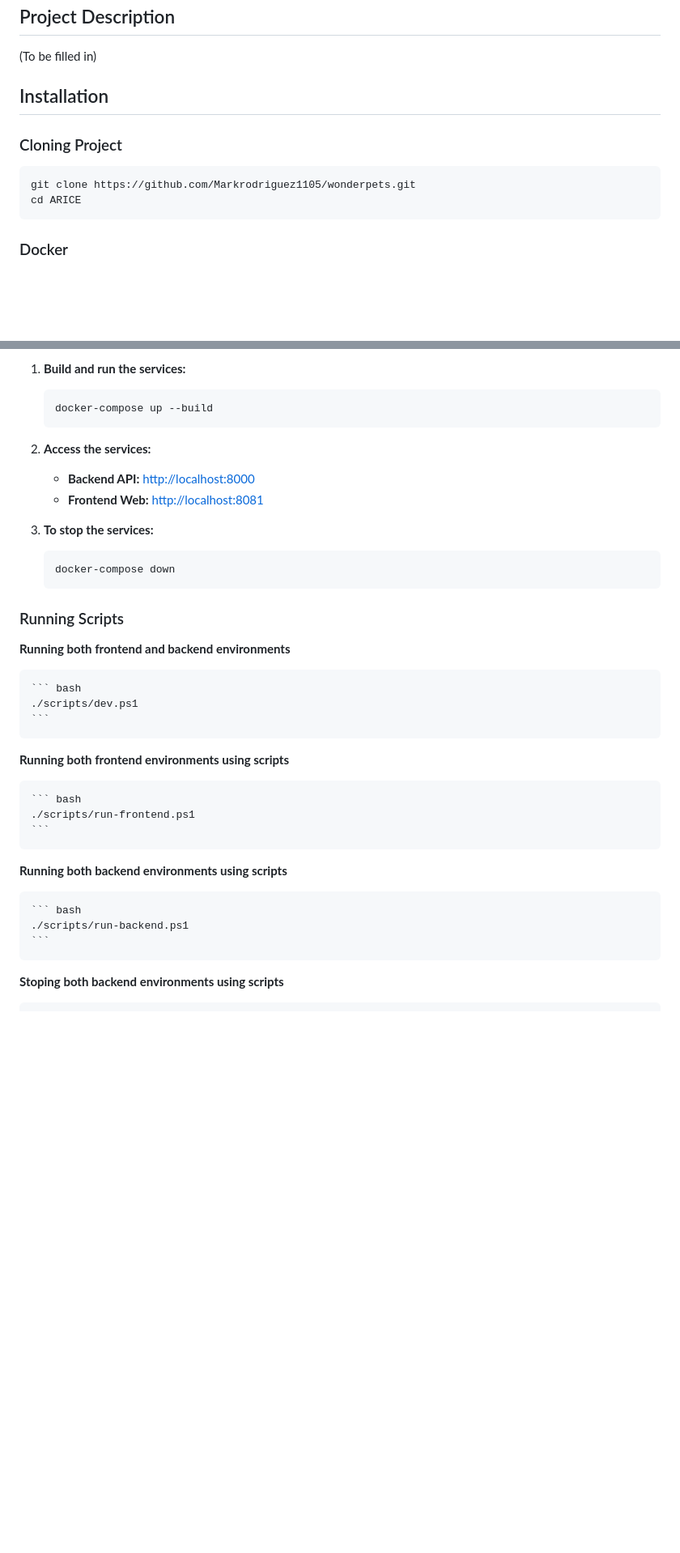
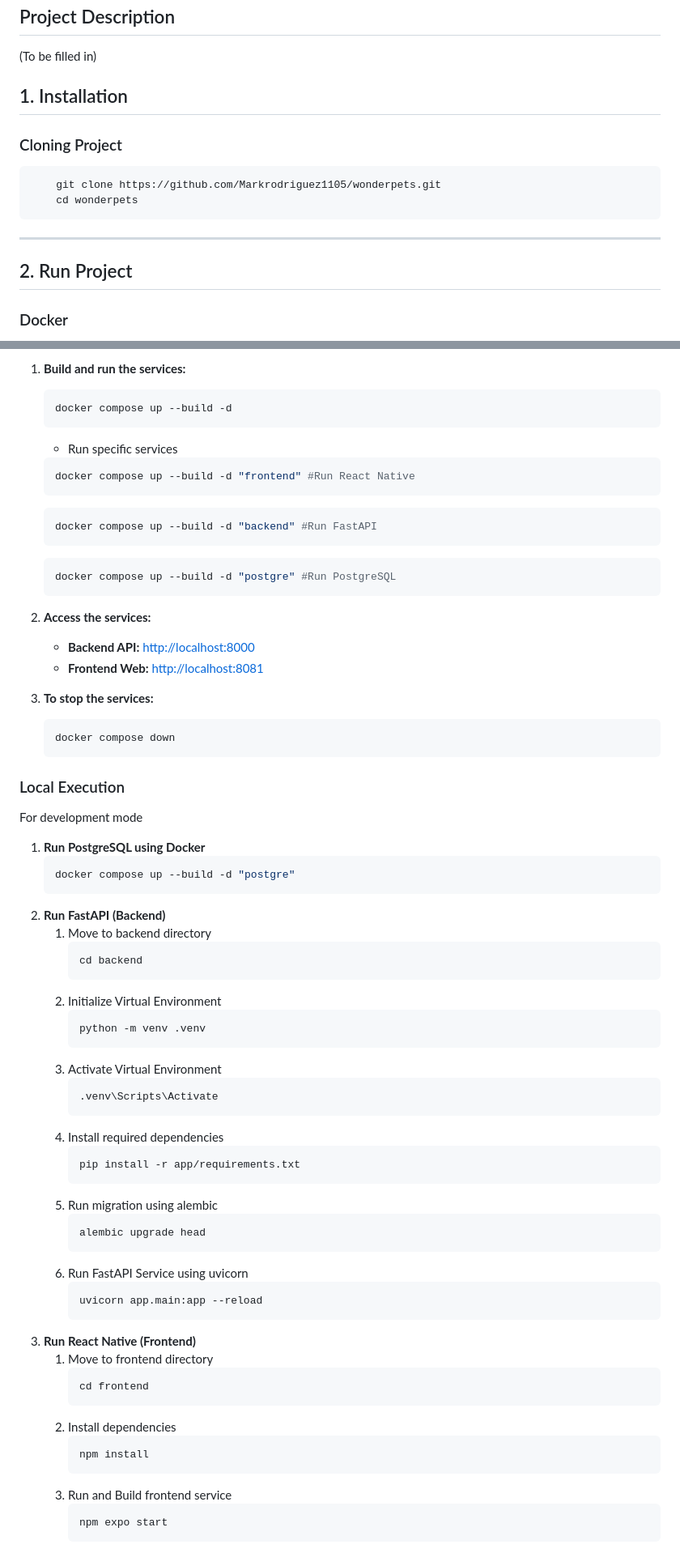
Before and after one commit to ARICE-org/wonderpets, a Markdown page: README.md, 2 parts joined by grey strips. Shown at 81% size. GitHub-like rendering; blank space fills up the shorter version.

Commit message:
Readme update new version

````diff
--- a/README.md
+++ b/README.md
@@ -4,12 +4,13 @@
 
 (To be filled in)
 
-## Installation
+## 1. Installation
 ### Cloning Project
 ```bash
-git clone https://github.com/Markrodriguez1105/wonderpets.git
-cd ARICE
+    git clone https://github.com/Markrodriguez1105/wonderpets.git
+    cd wonderpets
 ```
-
+---
+## 2. Run Project
 ### Docker
 
@@ -18,7 +19,17 @@ This project is fully containerized using Docker. To build and run the applicati
 1.  **Build and run the services:**
 
     ```bash
-    docker-compose up --build
+    docker compose up --build -d
+    ```
+    - Run specific services
+    ```bash
+    docker compose up --build -d "frontend" #Run React Native
+    ```
+    ```bash
+    docker compose up --build -d "backend" #Run FastAPI
+    ```
+    ```bash
+    docker compose up --build -d "postgre" #Run PostgreSQL
     ```
 
 2.  **Access the services:**
@@ -29,25 +40,60 @@ This project is fully containerized using Docker. To build and run the applicati
 3.  **To stop the services:**
 
     ```bash
-    docker-compose down
+    docker compose down
     ```
 
-### Running Scripts
+### Local Execution
+For development mode
 
-**Running both frontend and backend environments**
+1. **Run PostgreSQL using Docker**
+    ```bash
+    docker compose up --build -d "postgre"
+    ```
+2. **Run FastAPI (Backend)**
+   1. Move to backend directory
+      ```bash
+      cd backend
+      ```
+   2. Initialize Virtual Environment
+      ```bash
+      python -m venv .venv
+      ```
+   3. Activate Virtual Environment
+      ```bash
+      .venv\Scripts\Activate
+      ```
+   4. Install required dependencies
+      ```bash
+      pip install -r app/requirements.txt
+      ```
+   5. Run migration using alembic
+      ```bash
+      alembic upgrade head
+      ```
+   6. Run FastAPI Service using uvicorn
+      ```bash
+      uvicorn app.main:app --reload
+      ```
+3. **Run React Native (Frontend)**
+   1. Move to frontend directory
+      ```bash
+      cd frontend
+      ```
+   2. Install dependencies
+      ```bash
+      npm install
+      ```
+   3. Run and Build frontend service
+      ```bash
+      npm expo start
+      ```
 
-    ``` bash
-    ./scripts/dev.ps1
-    ```
-**Running both frontend environments using scripts**
+[//]: # (### Running Scripts )
 
-    ``` bash
-    ./scripts/run-frontend.ps1
-    ```
-**Running both backend environments using scripts**
+[//]: # ()
+[//]: # (**Running both frontend and backend environments**)
 
-    ``` bash
-    ./scripts/run-backend.ps1
-    ```
-**Stoping both backend environments using scripts**
+[//]: # ()
+[//]: # (    ``` bash)
 
````
Also changed, not shown: other parts of README.md (+40 -11 lines).
